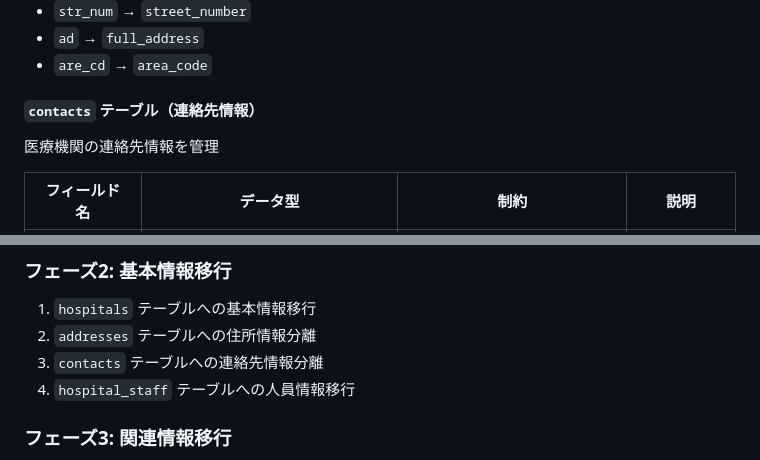
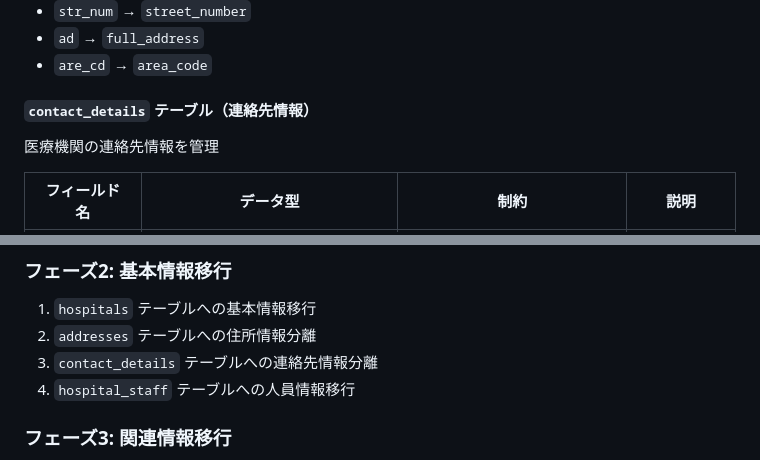
Before and after one commit to w3422008/update_DB, a Markdown page: rebuild/データベース構造一覧.md, 2 parts joined by grey strips. Drawn GitHub-style.

Commit message:
20250810_連絡先テーブル名称変更

```diff
--- a/rebuild/データベース構造一覧.md
+++ b/rebuild/データベース構造一覧.md
@@ -90,7 +90,7 @@
 - `ad` → `full_address`
 - `are_cd` → `area_code`
 
-#### `contacts` テーブル（連絡先情報）
+#### `contact_details` テーブル（連絡先情報）
 医療機関の連絡先情報を管理
 
 | フィールド名 | データ型 | 制約 | 説明 |
@@ -517,7 +517,7 @@ messageテーブル:
 ### フェーズ2: 基本情報移行
 1. `hospitals` テーブルへの基本情報移行
 2. `addresses` テーブルへの住所情報分離
-3. `contacts` テーブルへの連絡先情報分離
+3. `contact_details` テーブルへの連絡先情報分離
 4. `hospital_staff` テーブルへの人員情報移行
 
 ### フェーズ3: 関連情報移行
```
